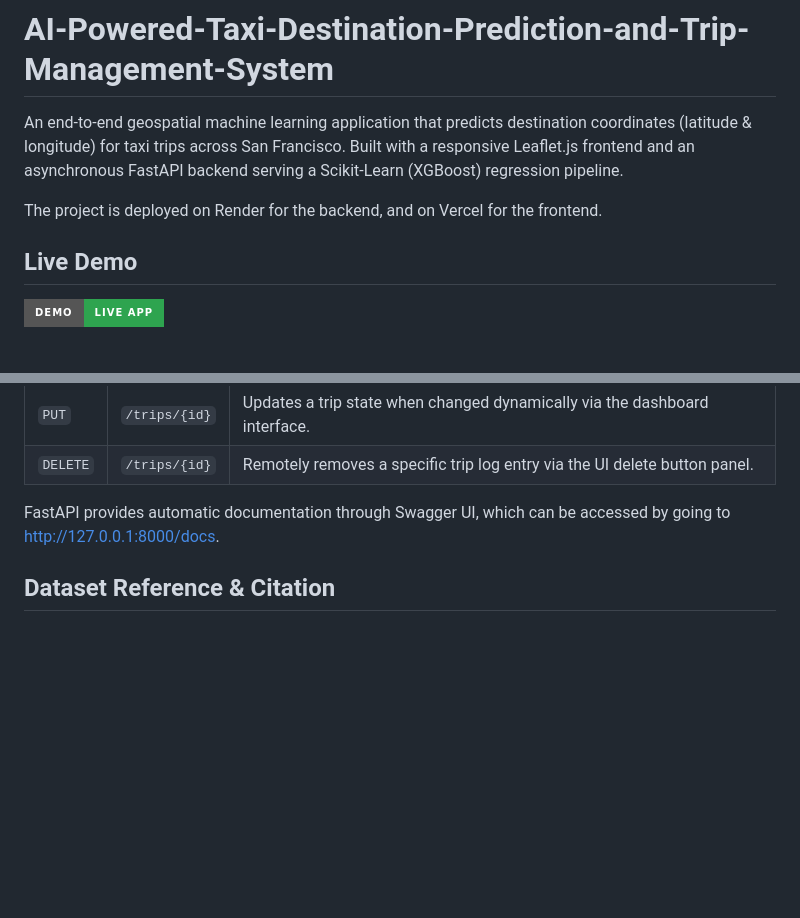
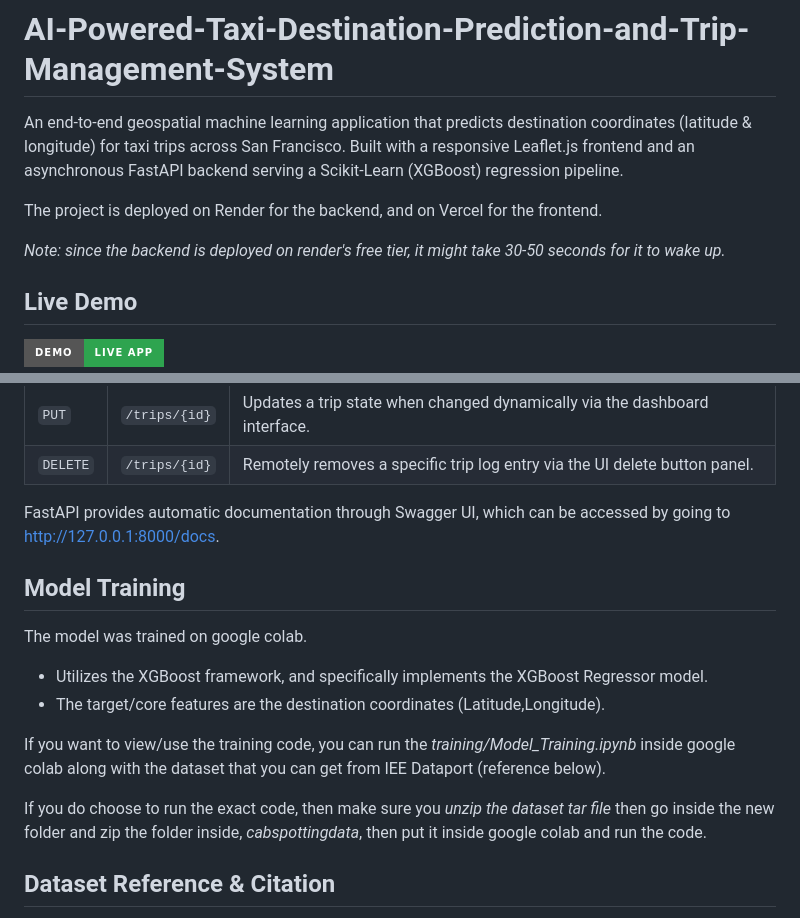
Before and after one commit to Muhammed-Yilmaz2003/AI-Powered-Taxi-Destination-Prediction-and-Trip-Management-System, a Markdown page: README.md, 2 parts joined by grey strips. Drawn GitHub-style; badges without logos; blank space fills up the shorter version.

Commit message:
Add preview and training section

```diff
--- a/README.md
+++ b/README.md
@@ -2,6 +2,8 @@
 An end-to-end geospatial machine learning application that predicts destination coordinates (latitude & longitude) for taxi trips across San Francisco. Built with a responsive Leaflet.js frontend and an asynchronous FastAPI backend serving a Scikit-Learn (XGBoost) regression pipeline.
 
 The project is deployed on Render for the backend, and on Vercel for the frontend.
+
+*Note: since the backend is deployed on render's free tier, it might take 30-50 seconds for it to wake up.*
 
 ## Live Demo
 [![Live Demo](https://img.shields.io/badge/Demo-Live_App-2ea44f?style=for-the-badge)](https://ai-powered-taxi-destination-predict.vercel.app/)
@@ -131,6 +134,17 @@ The backend exposes the following REST API endpoints to handle live taxi operati
 
 FastAPI provides automatic documentation through Swagger UI, which can be accessed by going to http://127.0.0.1:8000/docs.
 
+## Model Training
+
+The model was trained on google colab.
+
+* Utilizes the XGBoost framework, and specifically implements the XGBoost Regressor model.
+* The target/core features are the destination coordinates (Latitude,Longitude).
+
+If you want to view/use the training code, you can run the *training/Model_Training.ipynb* inside google colab along with the dataset that you can get from IEE Dataport (reference below).
+
+If you do choose to run the exact code, then make sure you *unzip the dataset tar file* then go inside the new folder and zip the folder inside, *cabspottingdata*, then put it inside google colab and run the code.
+
 ## Dataset Reference & Citation
 
 The machine learning model in this repository was trained using the CRAWDAD epfl/mobility Dataset from IEEE Dataport.
```
Also changed, not shown: other parts of README.md (+4 -3 lines).
